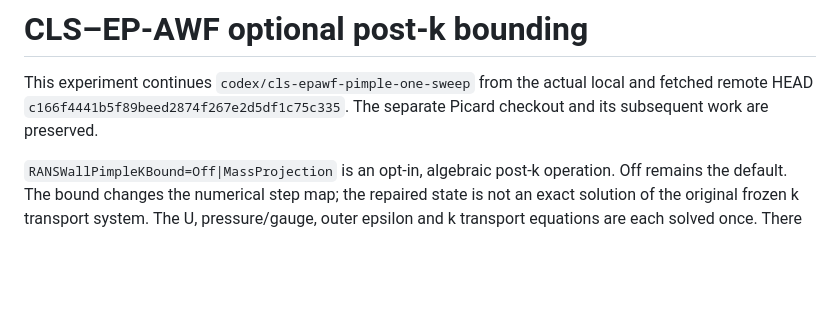
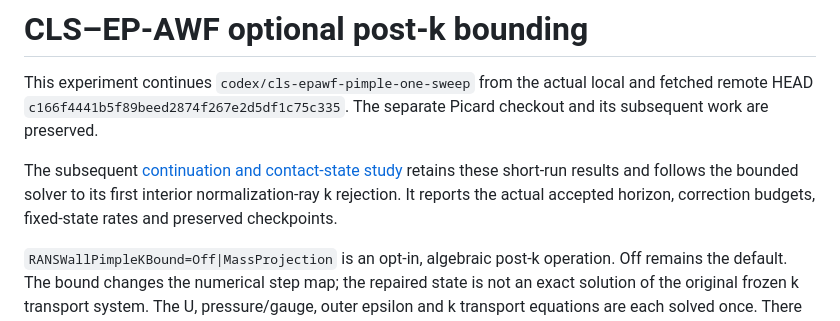
Before and after one commit to jiaweiwancn/nektar-v2026, a Markdown page: docs/plans/cls-epawf-pimple-k-bound.md, the part around the change. Rendered like a GitHub page; blank space fills up the shorter version.

```diff
--- a/docs/plans/cls-epawf-pimple-k-bound.md
+++ b/docs/plans/cls-epawf-pimple-k-bound.md
@@ -3,6 +3,11 @@
 This experiment continues `codex/cls-epawf-pimple-one-sweep` from the actual
 local and fetched remote HEAD `c166f4441b5f89beed2874f267e2d5df1c75c335`.
 The separate Picard checkout and its subsequent work are preserved.
+
+The subsequent [continuation and contact-state study](cls-epawf-pimple-longtime.md)
+retains these short-run results and follows the bounded solver to its first
+interior normalization-ray k rejection. It reports the actual accepted
+horizon, correction budgets, fixed-state rates and preserved checkpoints.
 
 `RANSWallPimpleKBound=Off|MassProjection` is an opt-in, algebraic post-k
 operation. Off remains the default. The bound changes the numerical
```
Also changed, not shown: docs/plans/cls-epawf-pimple-longtime.md (added, +452 -0 lines), docs/plans/cls-epawf-pimple-longtime-evidence/contact-rates.png (added), docs/plans/cls-epawf-pimple-longtime-evidence/evolution-budget.png (added), docs/plans/cls-epawf-pimple-longtime-evidence/profiles.png (added), 1 other file.
